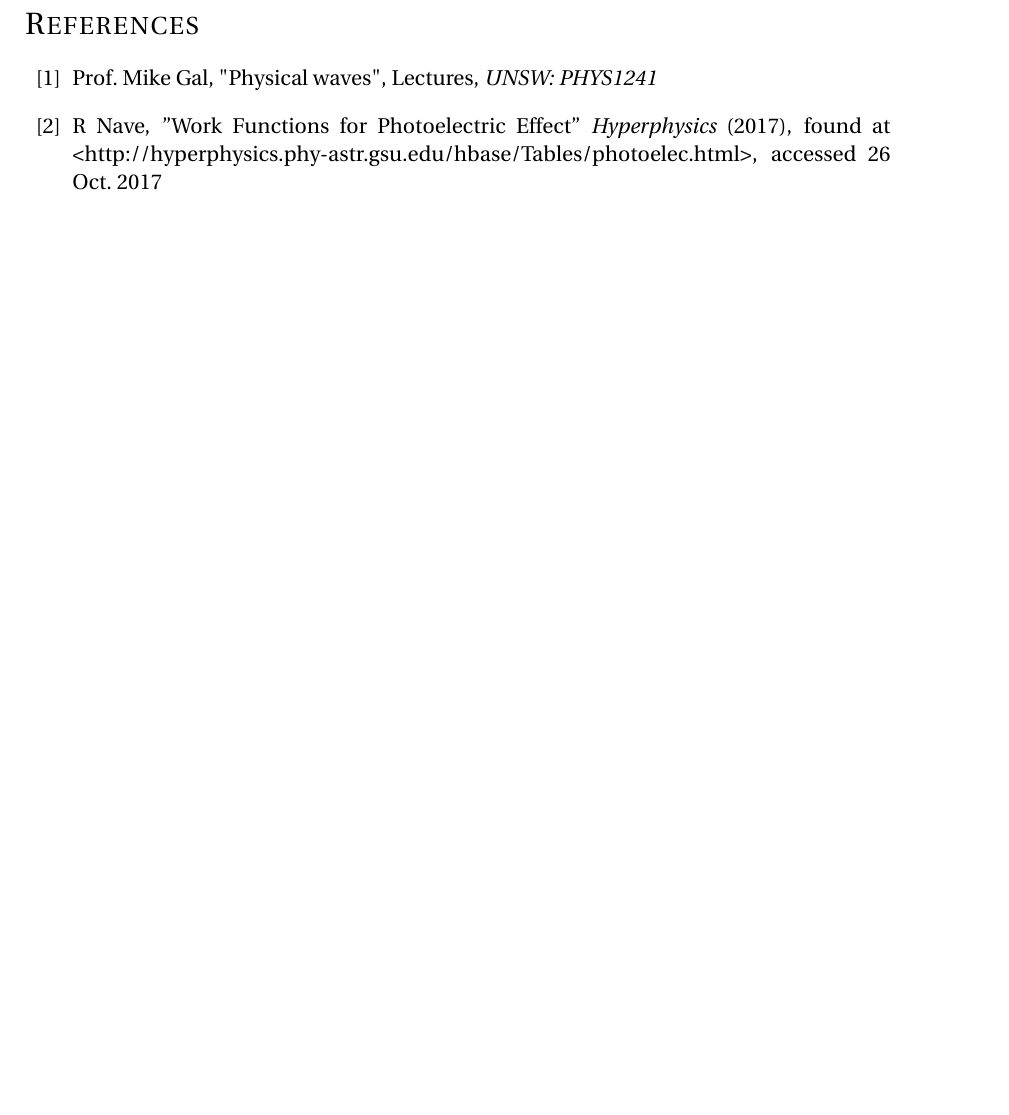
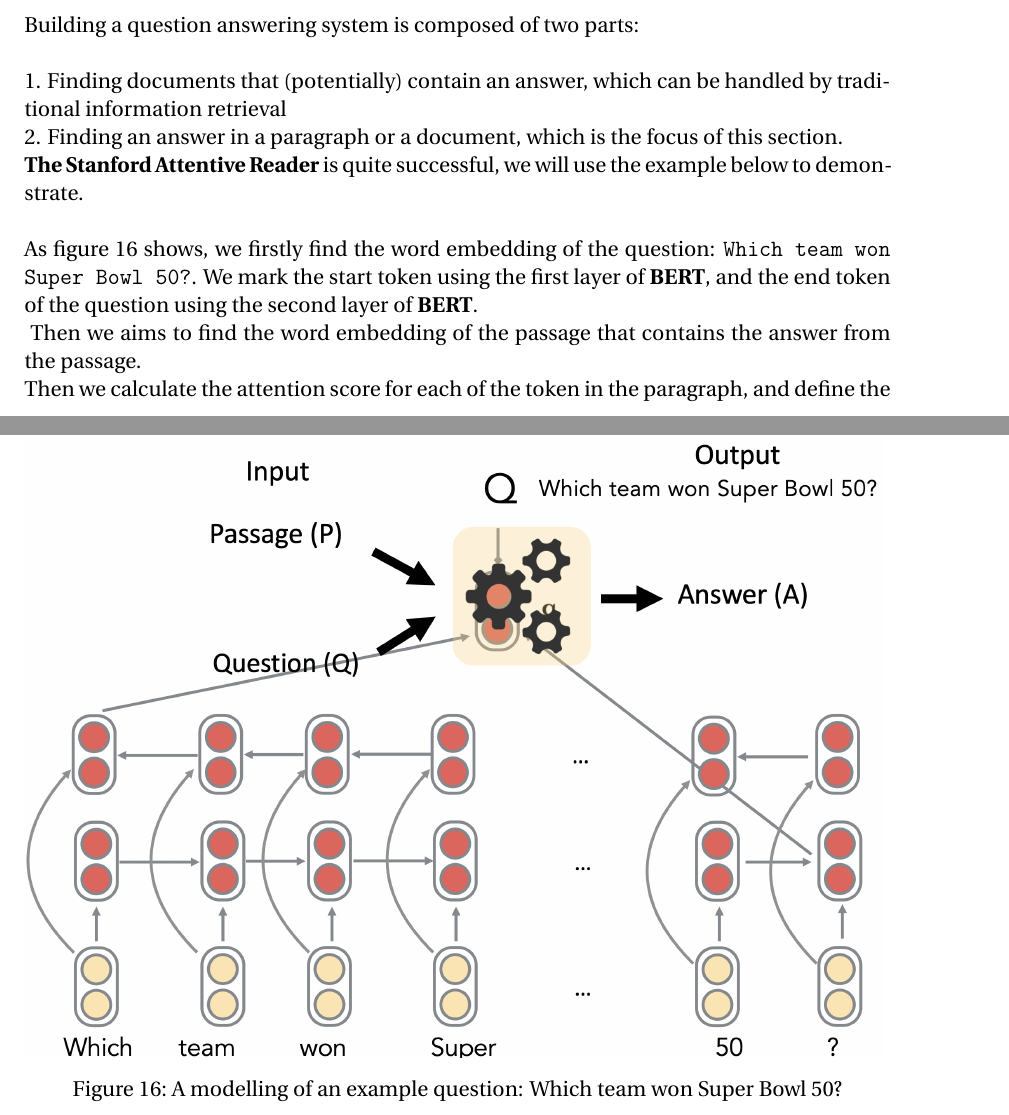
Before and after one commit to XifeiNi/two-sigma-predict-stock-using-news, a LaTeX document (paper.tex): part of page 21 of 21 before the commit and two parts of pages 21 and 22 of 24 after it, the two joined at a grey line, cut at the place of the change, the shorter picture padded with empty space. The pictures show the PDF file paper.pdf that the author committed with the source.

Commit message:
submitted

```diff
--- a/paper.tex
+++ b/paper.tex
@@ -456 +469,26 @@ How \textbf{BERT} solves this problem is using a \textbf{Masked Language Model}
 \section{Question Answering}
+Building a question answering system is composed of two parts: \\\\
+1. Finding documents that (potentially) contain an answer, which can be handled by traditional information retrieval \\
+2. Finding an answer in a paragraph or a document, which is the focus of this section. \\
+\textbf{The Stanford Attentive Reader} is quite successful, we will use the example below to demonstrate. \\\\
+As figure 16 shows, we firstly find the word embedding of the question: \texttt{Which team won Super Bowl 50?}. We mark the start token using the first layer of \textbf{BERT}, and the end token of the question using the second layer of \textbf{BERT}. \\
+ \begin{figure}
+  \includegraphics[scale=0.4]{q.png}
+  \caption{A modelling of an example question: Which team won Super Bowl 50?}
+  \label{fig:skip-gram}
+\end{figure}
+Then we aims to find the word embedding of the passage that contains the answer from the passage. \\
+Then we calculate the attention score for each of the token in the paragraph, and define the start token of our output answer as
+\begin{align*}
+a_i = softmax(\mathbf{q}^T \mathbf{W}_s \hat{p_i})
+\end{align*}
+the end token of our output answer as
+\begin{align*}
+a_i = softmax(\mathbf{q}^T \mathbf{W}_s' \hat{p_i})
+\end{align*}
+So why aren't we looking into the middle of the answer? When we are training, the stuff that are useful in the middle is already considered. And the vectors $W_s$ and $W_s'$ have taken account this. \\\\
+ \begin{figure}
+  \includegraphics[scale=0.6]{a.png}
+  \caption{A modelling of an example paragraph}
+  \label{fig:skip-gram}
+\end{figure}
@@ -464,8 +516 @@ How \textbf{BERT} solves this problem is using a \textbf{Masked Language Model}
-\bibitem{Lectures} Prof. Mike Gal, "Physical waves", Lectures, {\em UNSW: PHYS1241}
-\bibitem{Workfunctions} R Nave, ''Work Functions for Photoelectric Effect'' {\em Hyperphysics} (2017), found at <http://hyperphysics.phy-astr.gsu.edu/hbase/Tables/photoelec.html>, accessed 26 Oct. 2017
-
-\end{thebibliography}
-
-
-
 \end{document}
```
Also changed, not shown: a.png (added), bertprocedure.png (added), paper.pdf, q.png (added), paper.tex (35 more changed lines), 4 other files.
